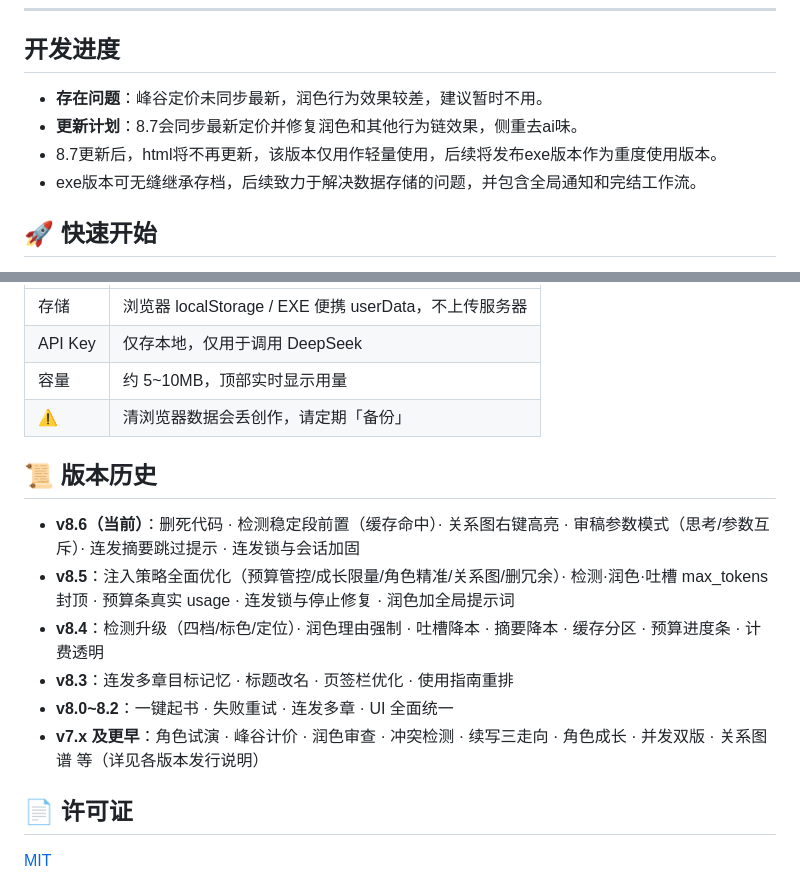
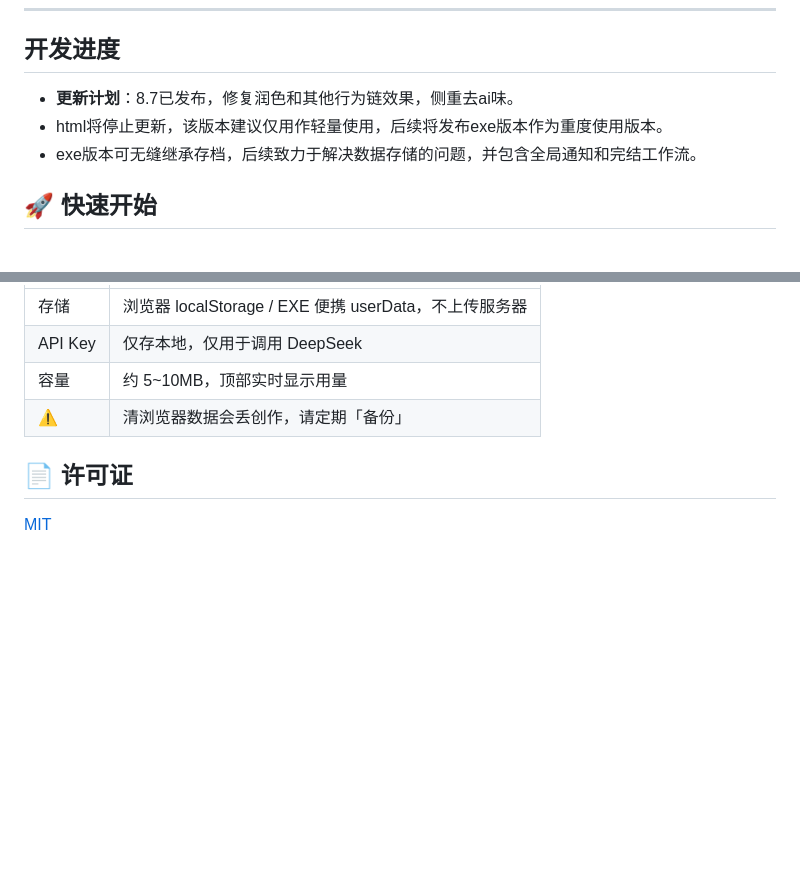
Before and after one commit to xiaohuangya617/novel-writer, a Markdown page: README.md, 2 parts joined by grey strips. Rendered like a GitHub page; blank space fills up the shorter version.

```diff
--- a/README.md
+++ b/README.md
@@ -8,9 +8,8 @@
 
 ---
 ## 开发进度
-- **存在问题**：峰谷定价未同步最新，润色行为效果较差，建议暂时不用。
-- **更新计划**：8.7会同步最新定价并修复润色和其他行为链效果，侧重去ai味。
-- 8.7更新后，html将不再更新，该版本仅用作轻量使用，后续将发布exe版本作为重度使用版本。
+- **更新计划**：8.7已发布，修复润色和其他行为链效果，侧重去ai味。
+- html将停止更新，该版本建议仅用作轻量使用，后续将发布exe版本作为重度使用版本。
 - exe版本可无缝继承存档，后续致力于解决数据存储的问题，并包含全局通知和完结工作流。
 
 ## 🚀 快速开始
@@ -59,15 +58,6 @@
 | 容量 | 约 5~10MB，顶部实时显示用量 |
 | ⚠️ | 清浏览器数据会丢创作，请定期「备份」 |
 
-## 📜 版本历史
-
-- **v8.6（当前）**：删死代码 · 检测稳定段前置（缓存命中）· 关系图右键高亮 · 审稿参数模式（思考/参数互斥）· 连发摘要跳过提示 · 连发锁与会话加固
-- **v8.5**：注入策略全面优化（预算管控/成长限量/角色精准/关系图/删冗余）· 检测·润色·吐槽 max_tokens 封顶 · 预算条真实 usage · 连发锁与停止修复 · 润色加全局提示词
-- **v8.4**：检测升级（四档/标色/定位）· 润色理由强制 · 吐槽降本 · 摘要降本 · 缓存分区 · 预算进度条 · 计费透明
-- **v8.3**：连发多章目标记忆 · 标题改名 · 页签栏优化 · 使用指南重排
-- **v8.0~8.2**：一键起书 · 失败重试 · 连发多章 · UI 全面统一
-- **v7.x 及更早**：角色试演 · 峰谷计价 · 润色审查 · 冲突检测 · 续写三走向 · 角色成长 · 并发双版 · 关系图谱 等（详见各版本发行说明）
-
 ## 📄 许可证
 
 [MIT](LICENSE)
```
